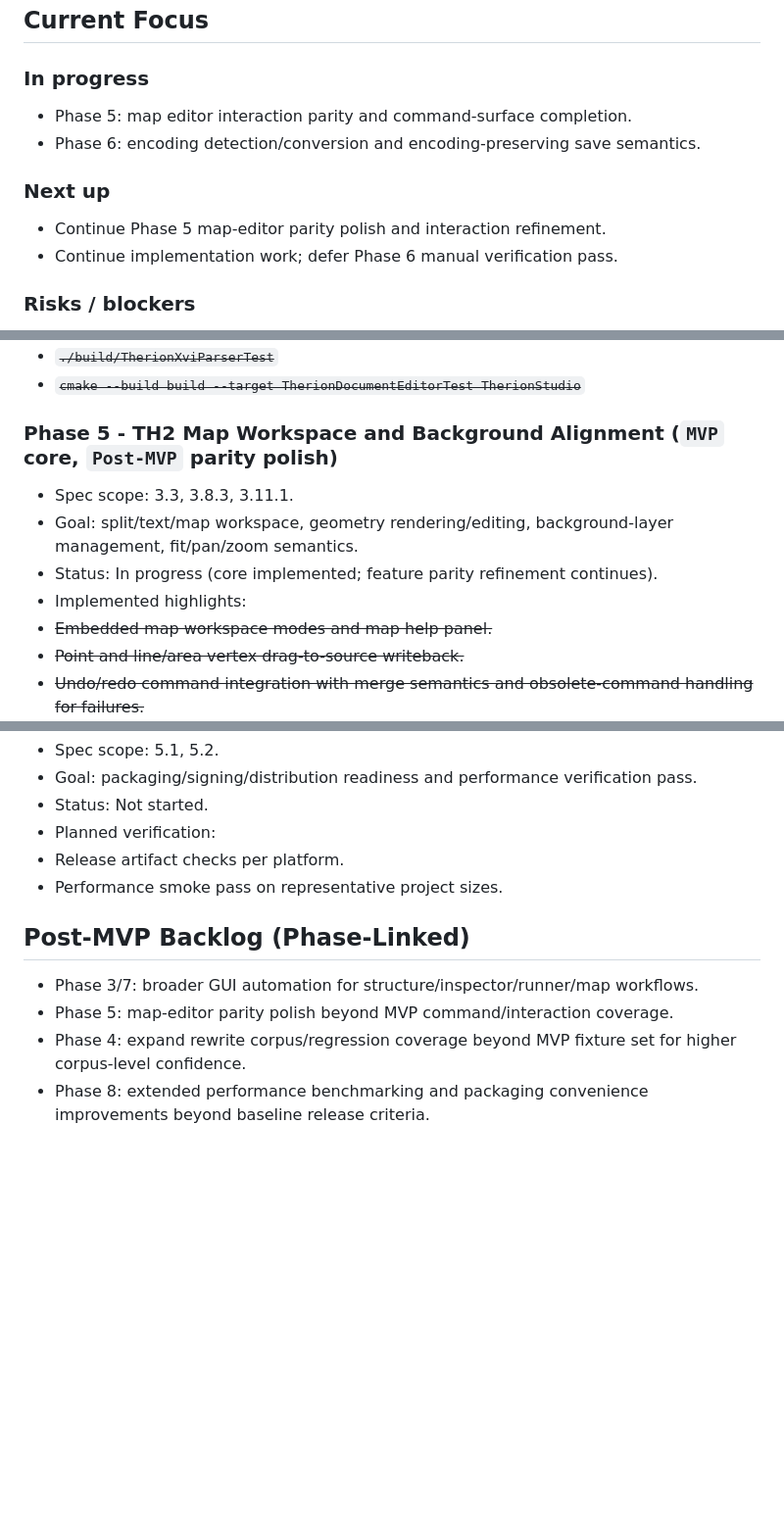
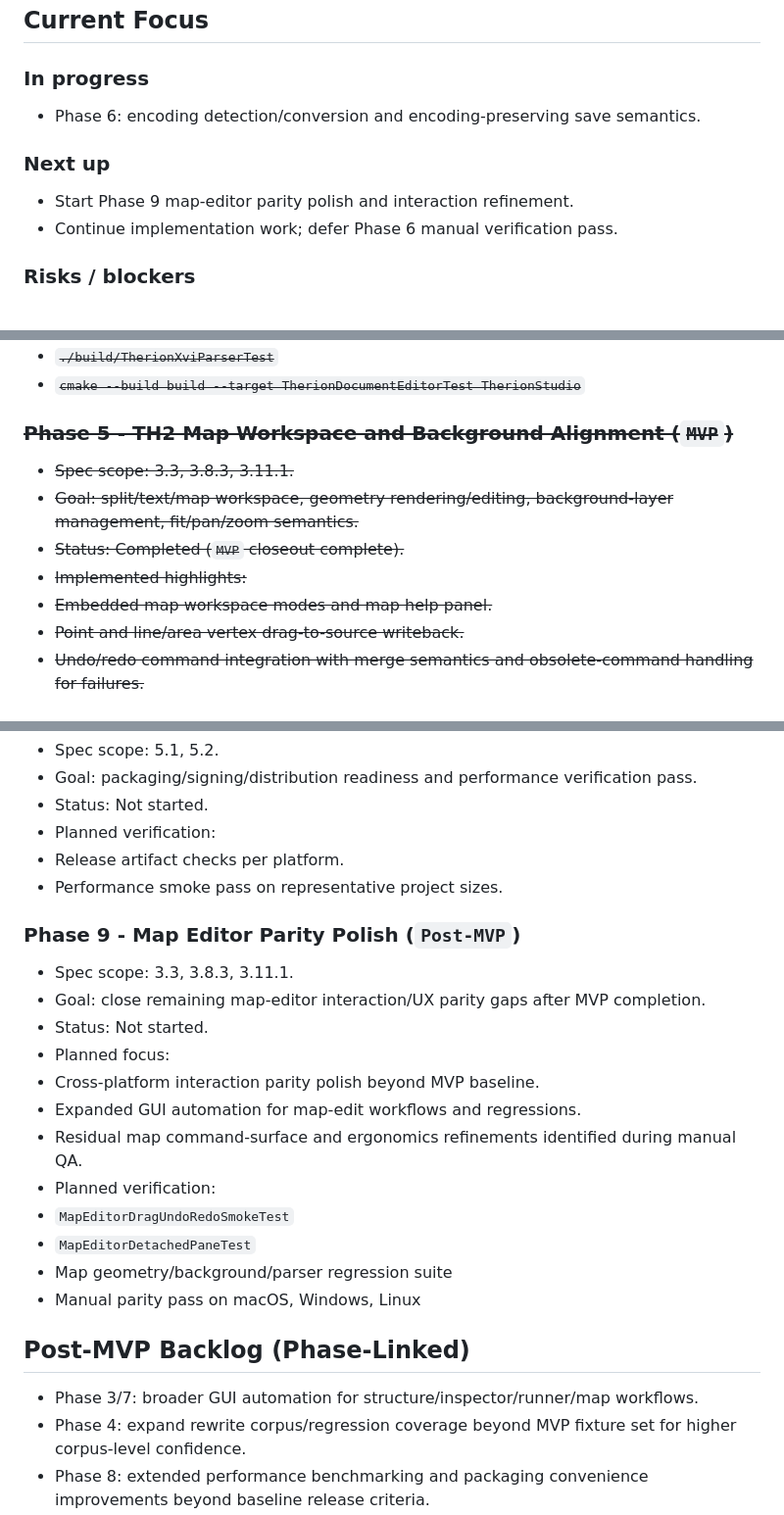
Before and after one commit to apgeo/therion-studio, a Markdown page: WORKLOG.md, 3 parts joined by grey strips. Shown at 98% size. Rendered like a GitHub page; blank space fills up the shorter version.

Commit message:
Mark Phase 5 as MVP-complete and initiate Phase 9 for map-editor parity polish, including updated goals and planned verification.

```diff
--- a/WORKLOG.md
+++ b/WORKLOG.md
@@ -8,12 +8,11 @@ Detailed chronological history has been preserved in `WORKLOG_ARCHIVE_2026-05-13
 
 ### In progress
 
-- Phase 5: map editor interaction parity and command-surface completion.
 - Phase 6: encoding detection/conversion and encoding-preserving save semantics.
 
 ### Next up
 
-- Continue Phase 5 map-editor parity polish and interaction refinement.
+- Start Phase 9 map-editor parity polish and interaction refinement.
 - Continue implementation work; defer Phase 6 manual verification pass.
 
 ### Risks / blockers
@@ -90,12 +89,12 @@ Legend:
 - ~~`./build/TherionXviParserTest`~~
 - ~~`cmake --build build --target TherionDocumentEditorTest TherionStudio`~~
 
-### Phase 5 - TH2 Map Workspace and Background Alignment (`MVP` core, `Post-MVP` parity polish)
+### ~~Phase 5 - TH2 Map Workspace and Background Alignment (`MVP`)~~
 
-- Spec scope: 3.3, 3.8.3, 3.11.1.
-- Goal: split/text/map workspace, geometry rendering/editing, background-layer management, fit/pan/zoom semantics.
-- Status: In progress (core implemented; feature parity refinement continues).
-- Implemented highlights:
+- ~~Spec scope: 3.3, 3.8.3, 3.11.1.~~
+- ~~Goal: split/text/map workspace, geometry rendering/editing, background-layer management, fit/pan/zoom semantics.~~
+- ~~Status: Completed (`MVP` closeout complete).~~
+- ~~Implemented highlights:~~
 - ~~Embedded map workspace modes and map help panel.~~
 - ~~Point and line/area vertex drag-to-source writeback.~~
 - ~~Undo/redo command integration with merge semantics and obsolete-command handling for failures.~~
@@ -156,10 +155,24 @@ Legend:
 - Release artifact checks per platform.
 - Performance smoke pass on representative project sizes.
 
+### Phase 9 - Map Editor Parity Polish (`Post-MVP`)
+
+- Spec scope: 3.3, 3.8.3, 3.11.1.
+- Goal: close remaining map-editor interaction/UX parity gaps after MVP completion.
+- Status: Not started.
+- Planned focus:
+- Cross-platform interaction parity polish beyond MVP baseline.
+- Expanded GUI automation for map-edit workflows and regressions.
+- Residual map command-surface and ergonomics refinements identified during manual QA.
+- Planned verification:
+- `MapEditorDragUndoRedoSmokeTest`
+- `MapEditorDetachedPaneTest`
+- Map geometry/background/parser regression suite
+- Manual parity pass on macOS, Windows, Linux
+
 ## Post-MVP Backlog (Phase-Linked)
 
 - Phase 3/7: broader GUI automation for structure/inspector/runner/map workflows.
-- Phase 5: map-editor parity polish beyond MVP command/interaction coverage.
 - Phase 4: expand rewrite corpus/regression coverage beyond MVP fixture set for higher corpus-level confidence.
 - Phase 8: extended performance benchmarking and packaging convenience improvements beyond baseline release criteria.
 
```
Also changed, not shown: other parts of WORKLOG.md (+3 -2 lines).
